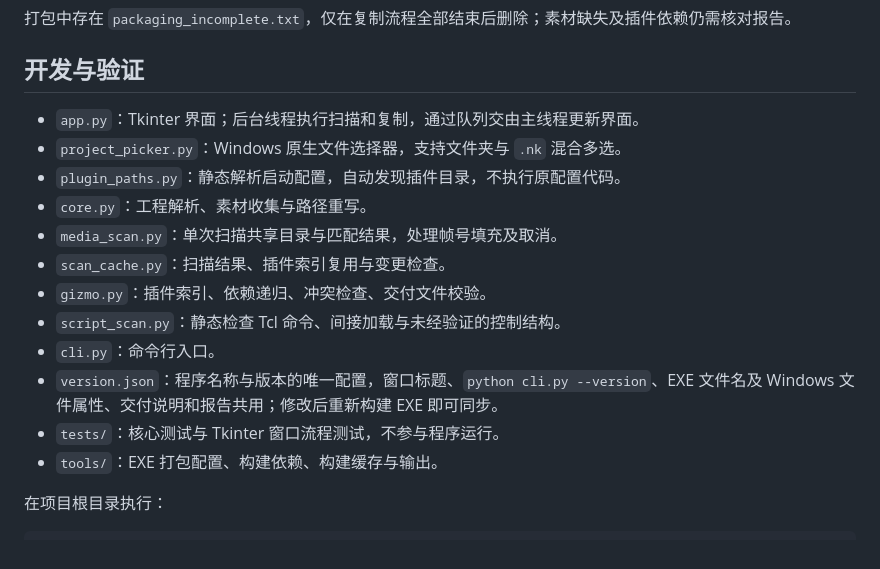
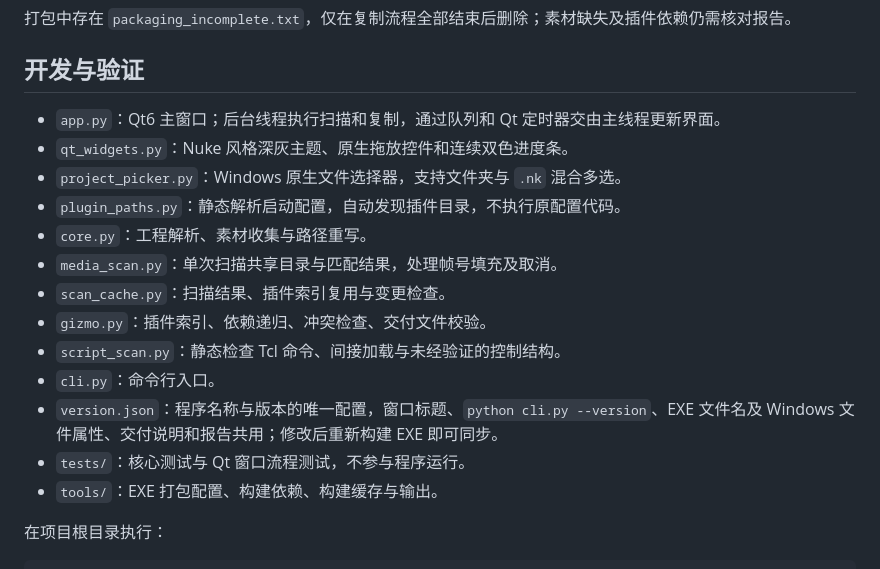
Before and after one commit to AmazingiKe/Nuke-WrapItUpISO, a Markdown page: docs/reference.md, the part around one of its changes. Rendered like a GitHub page.

```diff
--- a/docs/reference.md
+++ b/docs/reference.md
@@ -123,7 +125,8 @@ python cli.py "D:/shots/shot01.nk" --output "E:/delivery"
 
 ## 开发与验证
 
-- `app.py`：Tkinter 界面；后台线程执行扫描和复制，通过队列交由主线程更新界面。
+- `app.py`：Qt6 主窗口；后台线程执行扫描和复制，通过队列和 Qt 定时器交由主线程更新界面。
+- `qt_widgets.py`：Nuke 风格深灰主题、原生拖放控件和连续双色进度条。
 - `project_picker.py`：Windows 原生文件选择器，支持文件夹与 `.nk` 混合多选。
 - `plugin_paths.py`：静态解析启动配置，自动发现插件目录，不执行原配置代码。
 - `core.py`：工程解析、素材收集与路径重写。
@@ -133,7 +136,7 @@ python cli.py "D:/shots/shot01.nk" --output "E:/delivery"
 - `script_scan.py`：静态检查 Tcl 命令、间接加载与未经验证的控制结构。
 - `cli.py`：命令行入口。
 - `version.json`：程序名称与版本的唯一配置，窗口标题、`python cli.py --version`、EXE 文件名及 Windows 文件属性、交付说明和报告共用；修改后重新构建 EXE 即可同步。
-- `tests/`：核心测试与 Tkinter 窗口流程测试，不参与程序运行。
+- `tests/`：核心测试与 Qt 窗口流程测试，不参与程序运行。
 - `tools/`：EXE 打包配置、构建依赖、构建缓存与输出。
 
 在项目根目录执行：
```
Also changed, not shown: other parts of docs/reference.md (+10 -8 lines), README.md (+3 -1 lines), docs/images/wrapitupiso-preview.png, 8 other files.
